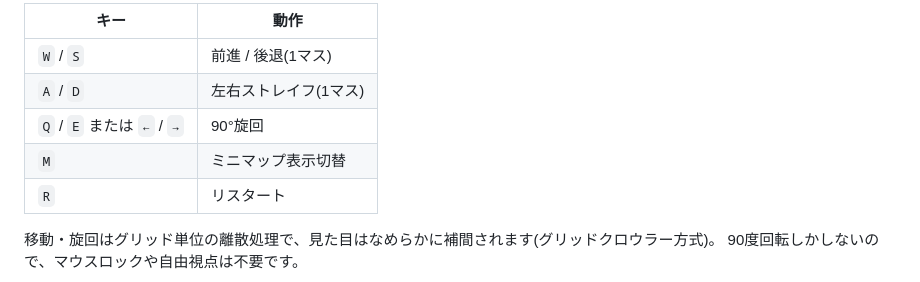
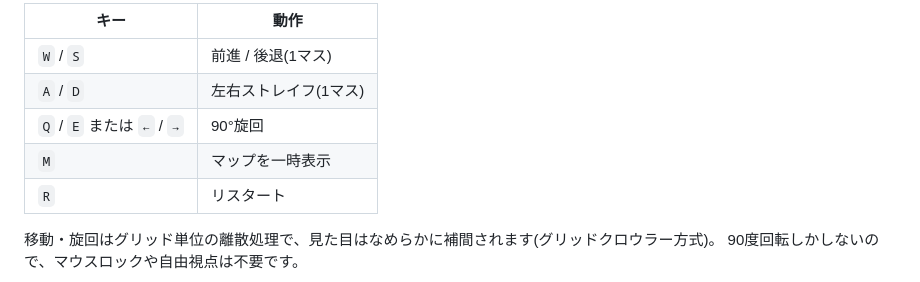
Before and after one commit to fumi23/fps-maze, a Markdown page: README.md, the part around the change. Rendered like a GitHub page.

Commit message:
Update mini-map toggle description in README

```diff
--- a/README.md
+++ b/README.md
@@ -13,7 +13,7 @@ PC + キーボード推奨。
 | `W` / `S` | 前進 / 後退(1マス) |
 | `A` / `D` | 左右ストレイフ(1マス) |
 | `Q` / `E` または `←` / `→` | 90°旋回 |
-| `M` | ミニマップ表示切替 |
+| `M` | マップを一時表示 |
 | `R` | リスタート |
 
 移動・旋回はグリッド単位の離散処理で、見た目はなめらかに補間されます(グリッドクロウラー方式)。
```
